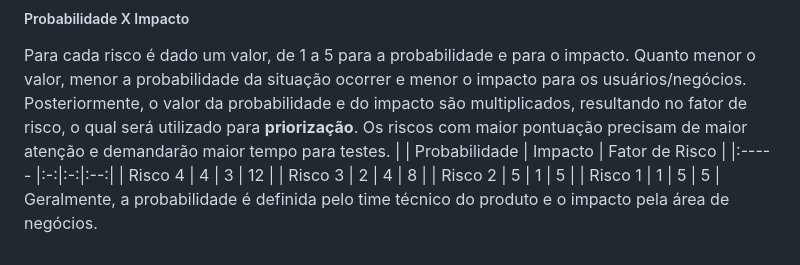
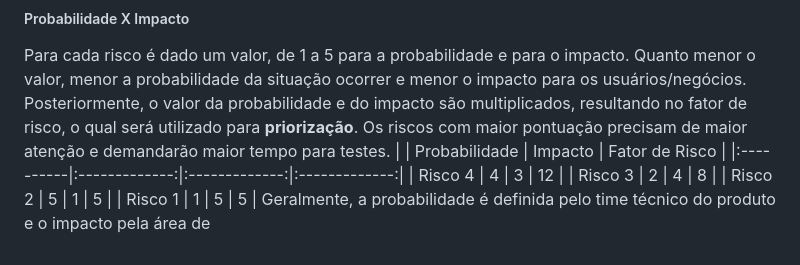
Before and after one commit to ItzOliver/Programa_de_Bolsas_AWS_for_Software_Quality_Test_Automation, a Markdown page: Sprint3/Dia 5/Dia_5_Analise_de_Riscos_em_Testes_de_Software.md, the part around the change. Rendered like a GitHub page.

Commit message:
Adição dia 5 teste de formatação

```diff
--- a/Sprint3/Dia 5/Dia_5_Analise_de_Riscos_em_Testes_de_Software.md
+++ b/Sprint3/Dia 5/Dia_5_Analise_de_Riscos_em_Testes_de_Software.md
@@ -22,9 +22,9 @@ Após a identificação dos riscos, eles devem ser priorizados. As abordagens co
 ##### Probabilidade X Impacto
 Para cada risco é dado um valor, de 1 a 5 para a probabilidade e para o impacto. Quanto menor o valor, menor a probabilidade da situação ocorrer e menor o impacto para os usuários/negócios. Posteriormente, o valor da probabilidade e do impacto são multiplicados, resultando no fator de risco, o qual será utilizado para **priorização**. Os riscos com maior pontuação precisam de maior atenção e demandarão maior tempo para testes.
 |  | Probabilidade | Impacto | Fator de Risco |
-|:-----   |:-:|:-:|:--:|
+|:----------|:-------------:|:-------------:|:-------------:|
 | Risco 4 | 4 | 3 | 12 |
 | Risco 3 | 2 | 4 | 8 |
 | Risco 2 | 5 | 1 | 5 |
 | Risco 1 | 1 | 5 | 5 |
-Geralmente, a probabilidade é definida pelo time técnico do produto e o impacto pela área de negócios.
+Geralmente, a probabilidade é definida pelo time técnico do produto e o impacto pela área de
```
